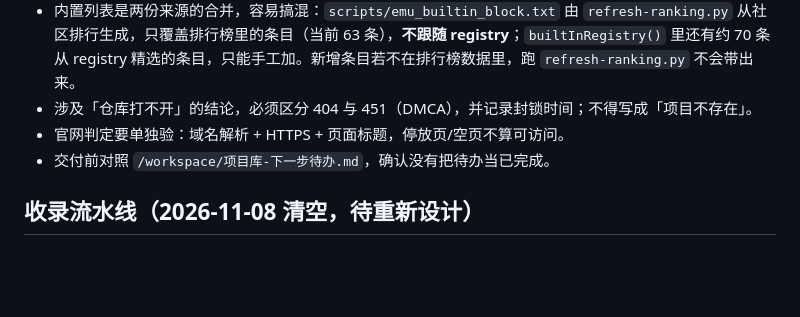
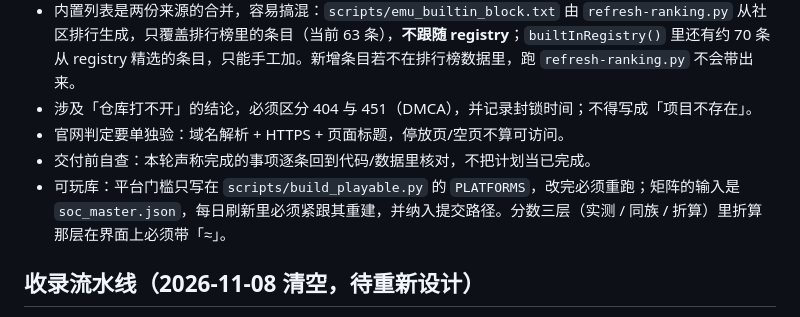
Before and after one commit to mihsian77/Emubox, a Markdown page: AGENTS.md, the part around the change. Drawn GitHub-style; blank space fills up the shorter version.

Commit message:
补可玩库的改动约束与交付自查口径
门槛表位置、矩阵必须跟随芯片库重建、折算分数要带约等号；交付前自查改为不引用本地路径

```diff
--- a/AGENTS.md
+++ b/AGENTS.md
@@ -47,7 +47,8 @@
 - 内置列表是两份来源的合并，容易搞混：`scripts/emu_builtin_block.txt` 由 `refresh-ranking.py` 从社区排行生成，只覆盖排行榜里的条目（当前 63 条），**不跟随 registry**；`builtInRegistry()` 里还有约 70 条从 registry 精选的条目，只能手工加。新增条目若不在排行榜数据里，跑 `refresh-ranking.py` 不会带出来。
 - 涉及「仓库打不开」的结论，必须区分 404 与 451（DMCA），并记录封锁时间；不得写成「项目不存在」。
 - 官网判定要单独验：域名解析 + HTTPS + 页面标题，停放页/空页不算可访问。
-- 交付前对照 `/workspace/项目库-下一步待办.md`，确认没有把待办当已完成。
+- 交付前自查：本轮声称完成的事项逐条回到代码/数据里核对，不把计划当已完成。
+- 可玩库：平台门槛只写在 `scripts/build_playable.py` 的 `PLATFORMS`，改完必须重跑；矩阵的输入是 `soc_master.json`，每日刷新里必须紧跟其重建，并纳入提交路径。分数三层（实测 / 同族 / 折算）里折算那层在界面上必须带「≈」。
 
 ## 收录流水线（2026-11-08 清空，待重新设计）
 
```
